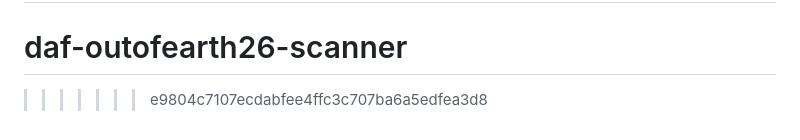
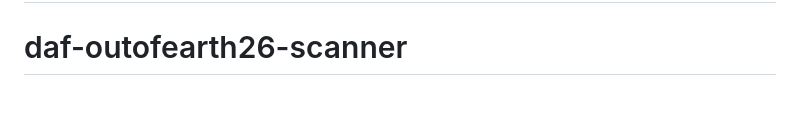
Before and after one commit to BackyardCS/daf-outofearth26-scanner, a Markdown page: README.md, the part around the change. GitHub-like rendering; blank space fills up the shorter version.

Commit message:
Fix README page again

```diff
--- a/README.md
+++ b/README.md
@@ -106,4 +106,3 @@ Built for **DAF Of The Earth 2026** check-in operations.
 Maintained by the event tech team.
 =======
 # daf-outofearth26-scanner
->>>>>>> e9804c7107ecdabfee4ffc3c707ba6a5edfea3d8
```
